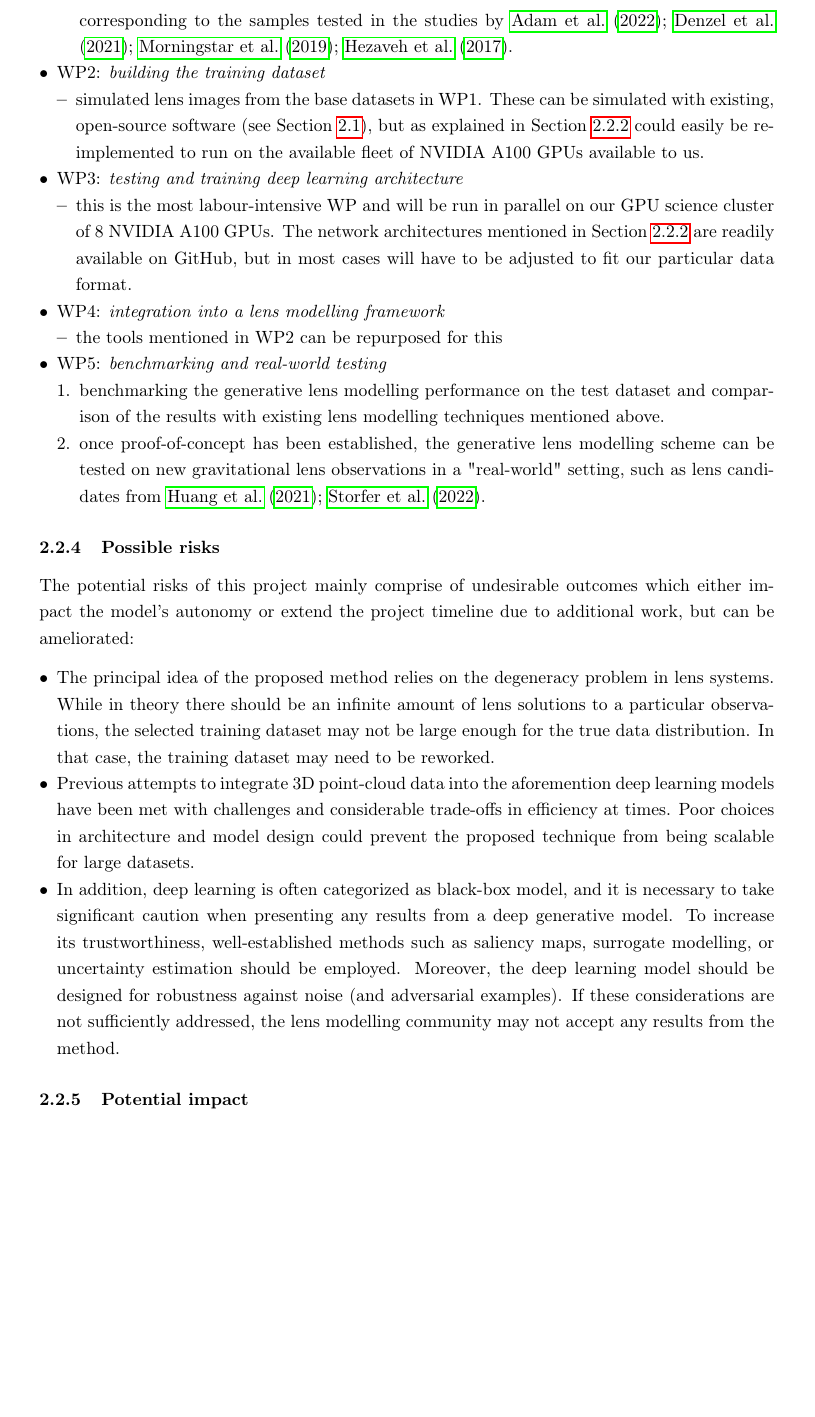
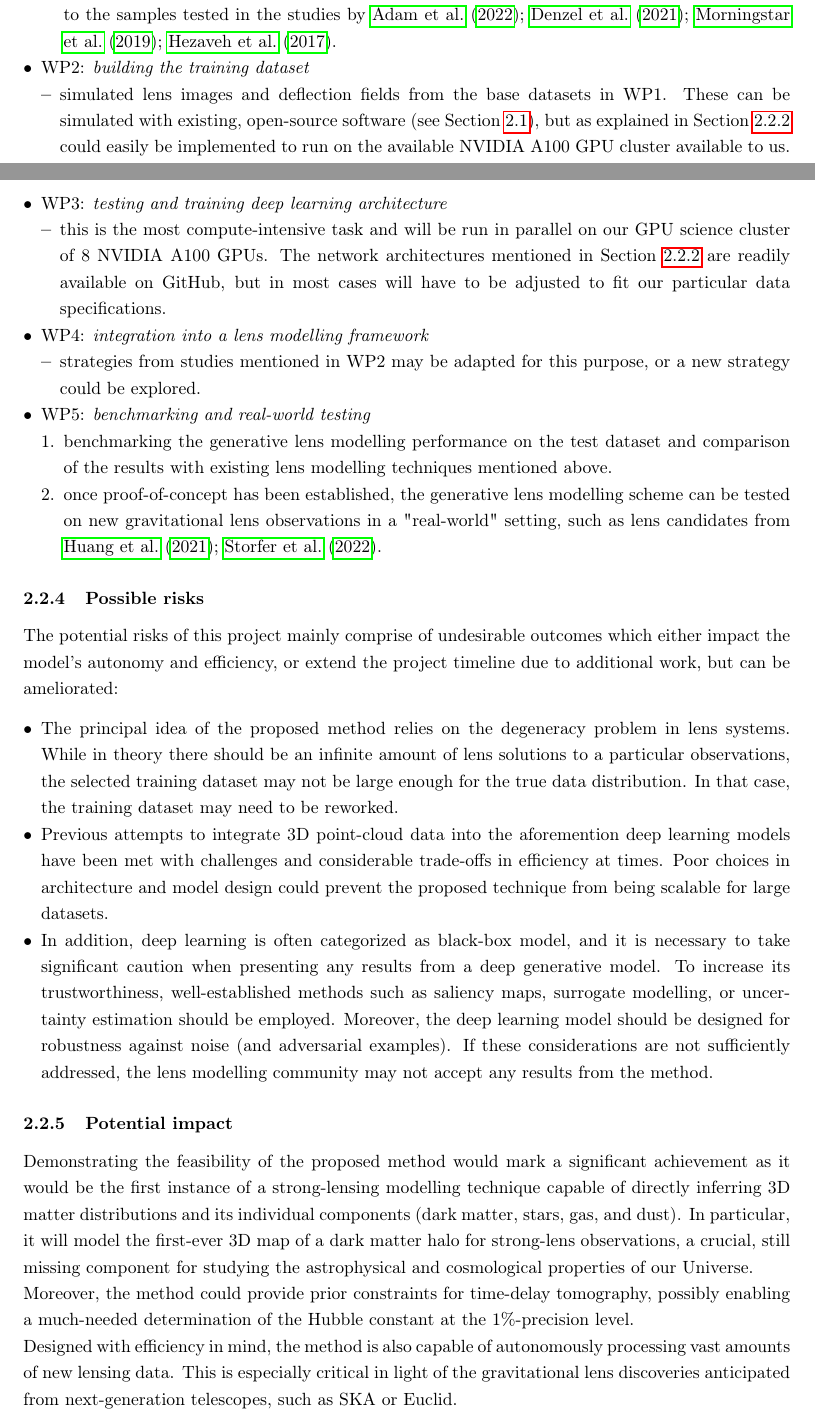
Before and after one commit to phdenzel/proposal-gl3dgen, a LaTeX document (gl3dgen_spark_23.tex): part of page 6 of 11 before the commit and two parts of pages 5 and 6 of 10 after it, the two joined at a grey line, cut so that both start at the same text, the shorter picture padded with empty space. Compiled offline with pdfLaTeX.

Commit message:
Added impact + minor changes overall

```diff
--- a/gl3dgen_spark_23.tex
+++ b/gl3dgen_spark_23.tex
@@ -11,8 +11,8 @@
 \usepackage{amssymb}
 \usepackage{capt-of}
 \usepackage{hyperref}
-\usepackage[margin=1.2in]{geometry}
-\newgeometry{top=1in,bottom=1in,right=1.25in,left=1.25in}
+\usepackage[margin=1.0in]{geometry}
+\newgeometry{top=1in,bottom=1in,right=1.125in,left=1.125in}
 \usepackage{setspace}
 \onehalfspacing
 \usepackage{titling}
@@ -376,23 +379,24 @@ studies by \cite{Adam22,Denzel21,Morningstar19,Hezaveh17}.
 \end{enumerate}
 \item WP2: \emph{building the training dataset}
 \begin{itemize}[leftmargin=*]
-\item simulated lens images from the base datasets in WP1. These can be
-simulated with existing, open-source software (see
-Section~\ref{sec:research}), but as explained in
-Section~\ref{sec:methods} could easily be re-implemented
-to run on the available fleet of NVIDIA A100 GPUs available to us.
+\item simulated lens images and deflection fields from the base datasets
+in WP1. These can be simulated with existing, open-source software
+(see Section~\ref{sec:research}), but as explained in
+Section~\ref{sec:methods} could easily be implemented
+to run on the available NVIDIA A100 GPU cluster available to us.
 \end{itemize}
 \item WP3: \emph{testing and training deep learning architecture}
 \begin{itemize}[leftmargin=*]
-\item this is the most labour-intensive WP and will be run in parallel
+\item this is the most compute-intensive task and will be run in parallel
 on our GPU science cluster of 8 NVIDIA A100 GPUs. The network
 architectures mentioned in Section~\ref{sec:methods} are
 readily available on GitHub, but in most cases will have to be
-adjusted to fit our particular data format.
+adjusted to fit our particular data specifications.
 \end{itemize}
 \item WP4: \emph{integration into a lens modelling framework}
 \begin{itemize}[leftmargin=*]
-\item the tools mentioned in WP2 can be repurposed for this
+\item strategies from studies mentioned in WP2 may be adapted for this
+purpose, or a new strategy could be explored.
 \end{itemize}
 \item WP5: \emph{benchmarking and real-world testing}
 \begin{enumerate}[leftmargin=*]
@@ -408,11 +412,12 @@ from \cite{Huang21,Storfer22}.
 
 
 \subsubsection{Possible risks}
-\label{sec:org4847594}
+\label{sec:org5faa5fe}
 
 The potential risks of this project mainly comprise of undesirable
-outcomes which either impact the model's autonomy or extend the
-project timeline due to additional work, but can be ameliorated:
+outcomes which either impact the model's autonomy and efficiency, or
+extend the project timeline due to additional work, but can be
+ameliorated:
 \begin{itemize}[leftmargin=*, noitemsep]
 \item The principal idea of the proposed method relies on the degeneracy
 problem in lens systems. While in theory there should be an infinite
@@ -437,8 +442,23 @@ from the method.
 \end{itemize}
 
 \subsubsection{Potential impact}
-\label{sec:orge177176}
+\label{sec:orgba023a1}
 
+Demonstrating the feasibility of the proposed method would mark a
+significant achievement as it would be the first instance of a
+strong-lensing modelling technique capable of directly inferring 3D
+matter distributions and its individual components (dark matter,
+stars, gas, and dust).  In particular, it will model the first-ever 3D
+map of a dark matter halo for strong-lens observations, a crucial,
+still missing component for studying the astrophysical and
+cosmological properties of our Universe. \\[0pt]
+Moreover, the method could provide prior constraints for time-delay
+tomography, possibly enabling a much-needed determination of the
+Hubble constant at the 1\%-precision level. \\[0pt]
+Designed with efficiency in mind, the method is also capable of
+autonomously processing vast amounts of new lensing data. This is
+especially critical in light of the gravitational lens discoveries
+anticipated from next-generation telescopes, such as SKA or Euclid.
 
 
 \newpage
```
Also changed, not shown: gl3dgen_spark_23.tex (53 more changed lines), 1 other file.
